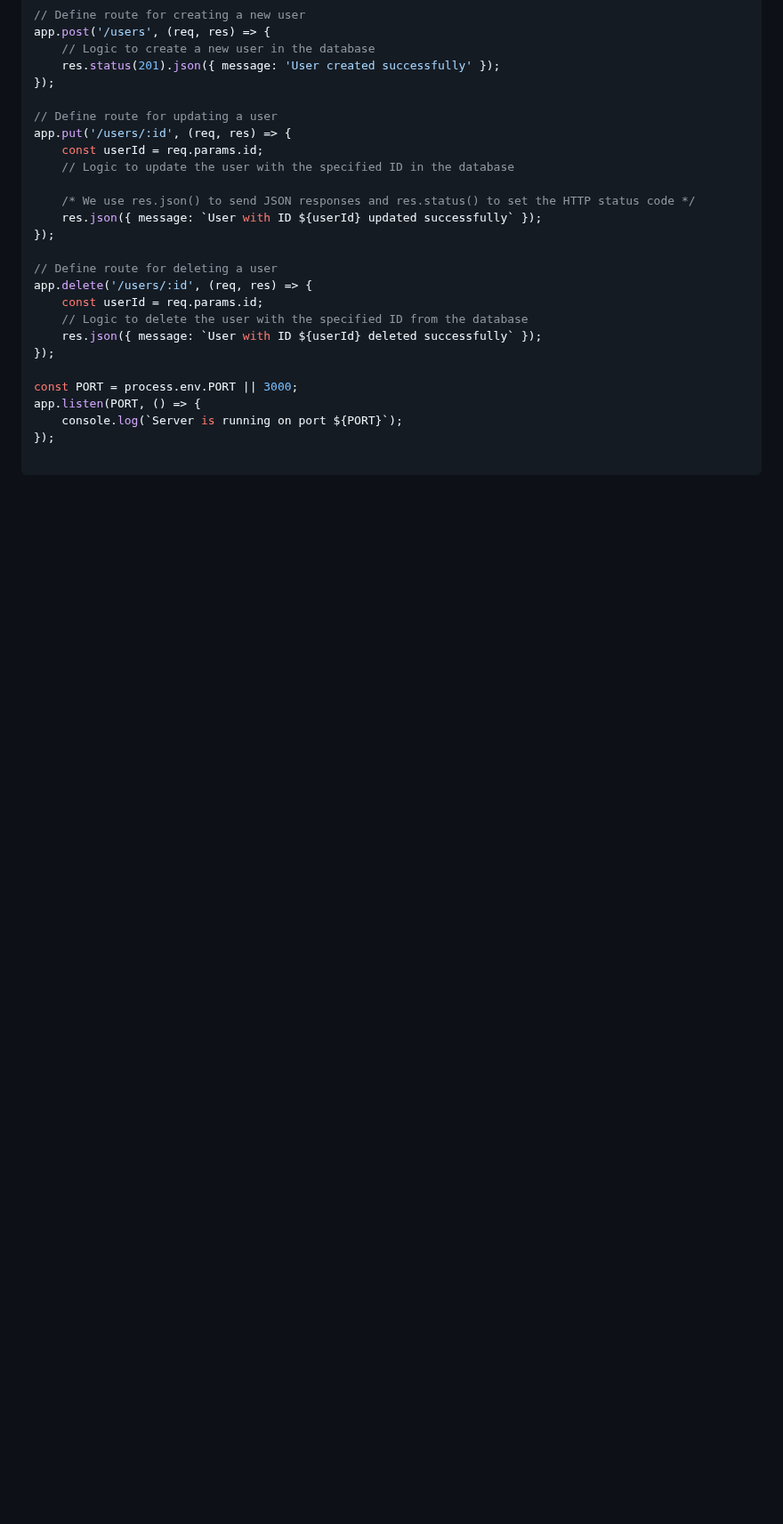
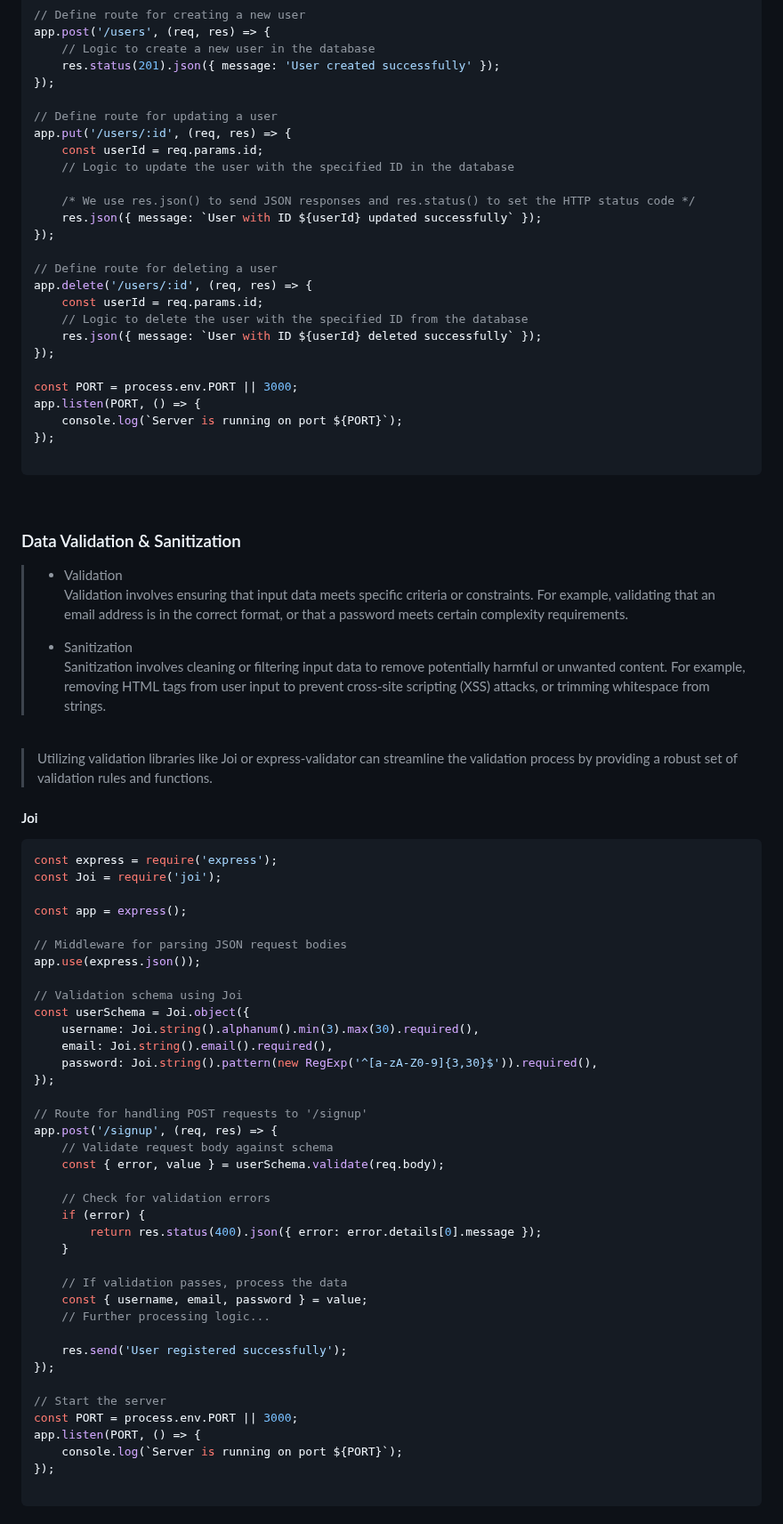
Before and after one commit to kannikakabilar/Kannika-Notas, a Markdown page: Node.js/README.md, the part around one of its changes. Shown at 89% size. Drawn GitHub-style; blank space fills up the shorter version.

````diff
--- a/Node.js/README.md
+++ b/Node.js/README.md
@@ -670,3 +674,61 @@ app.listen(PORT, () => {
 });
 
 ```
+
+<br>
+
+<h3 style="color:#99bf9a">Data Validation & Sanitization</h3>
+
+> - <a style="color:#000000">Validation</a>
+> <br> Validation involves ensuring that input data meets specific criteria or constraints. For example, validating that an email address is in the correct format, or that a password meets certain complexity requirements.
+>
+> - <a style="color:#000000">Sanitization</a>
+> <br> Sanitization involves cleaning or filtering input data to remove potentially harmful or unwanted content. For example, removing HTML tags from user input to prevent cross-site scripting (XSS) attacks, or trimming whitespace from strings.
+
+<br>
+
+> Utilizing validation libraries like Joi or express-validator can streamline the validation process by providing a robust set of validation rules and functions.
+
+<h4 style="color:#99bf9a">Joi</h4>
+
+```javascript
+const express = require('express');
+const Joi = require('joi');
+
+const app = express();
+
+// Middleware for parsing JSON request bodies
+app.use(express.json());
+
+// Validation schema using Joi
+const userSchema = Joi.object({
+    username: Joi.string().alphanum().min(3).max(30).required(),
+    email: Joi.string().email().required(),
+    password: Joi.string().pattern(new RegExp('^[a-zA-Z0-9]{3,30}$')).required(),
+});
+
+// Route for handling POST requests to '/signup'
+app.post('/signup', (req, res) => {
+    // Validate request body against schema
+    const { error, value } = userSchema.validate(req.body);
+
+    // Check for validation errors
+    if (error) {
+        return res.status(400).json({ error: error.details[0].message });
+    }
+
+    // If validation passes, process the data
+    const { username, email, password } = value;
+    // Further processing logic...
+
+    res.send('User registered successfully');
+});
+
+// Start the server
+const PORT = process.env.PORT || 3000;
+app.listen(PORT, () => {
+    console.log(`Server is running on port ${PORT}`);
+});
+
+```
+
````
Also changed, not shown: other parts of Node.js/README.md (+42 -0 lines).
